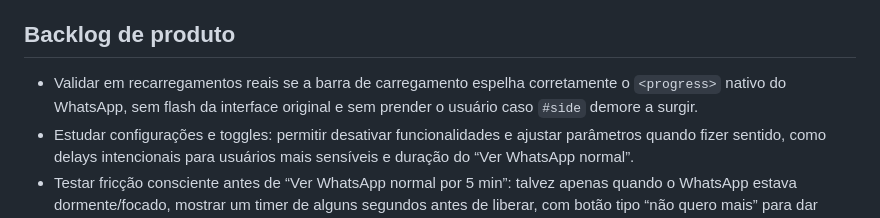
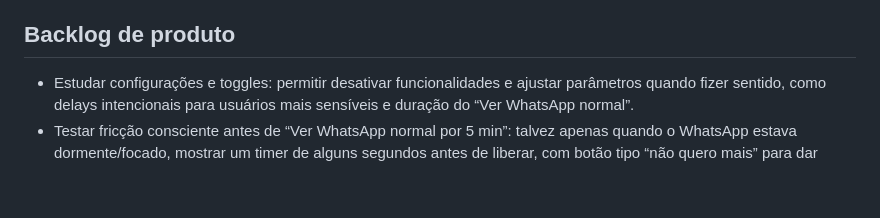
Before and after one commit to renatoch/whatsapp-focus-extension, a Markdown page: docs/product-log.md, the part around the change. GitHub-like rendering; blank space fills up the shorter version.

Commit message:
Remove validated loading progress backlog item

```diff
--- a/docs/product-log.md
+++ b/docs/product-log.md
@@ -94,7 +94,6 @@ Uma revisão externa preliminar apontou riscos e recomendações para uma eventu
 
 ## Backlog de produto
 
-- Validar em recarregamentos reais se a barra de carregamento espelha corretamente o `<progress>` nativo do WhatsApp, sem flash da interface original e sem prender o usuário caso `#side` demore a surgir.
 - Estudar configurações e toggles: permitir desativar funcionalidades e ajustar parâmetros quando fizer sentido, como delays intencionais para usuários mais sensíveis e duração do “Ver WhatsApp normal”.
 - Testar fricção consciente antes de “Ver WhatsApp normal por 5 min”: talvez apenas quando o WhatsApp estava dormente/focado, mostrar um timer de alguns segundos antes de liberar, com botão tipo “não quero mais” para dar chance de perceber o impulso e quebrar o vício.
 - Ajustar botão “Lateral” para funcionar fora da lista principal: hoje ele só oculta corretamente se o WhatsApp estiver na lista principal; se estiver em Arquivadas/telas internas, não faz nada. Deve usar o mesmo tratamento de normalização de “Conversas/Chats” usado por Buscar e Continuar na conversa.
```
